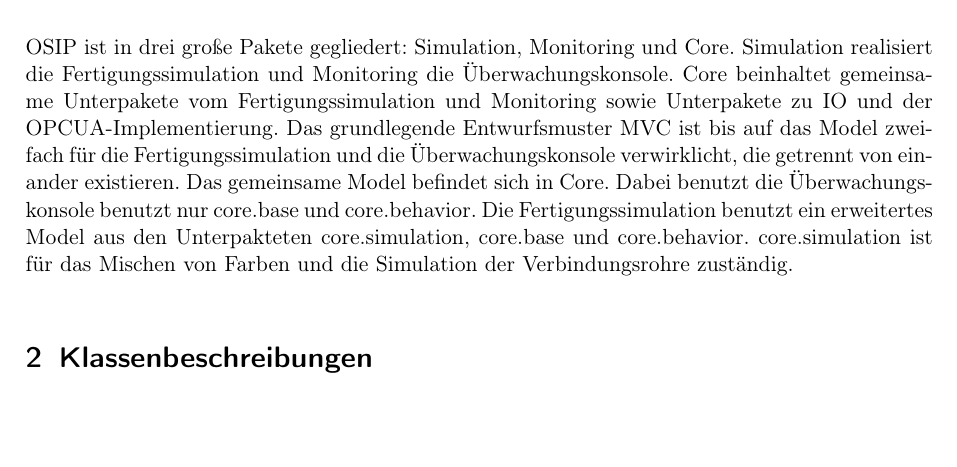
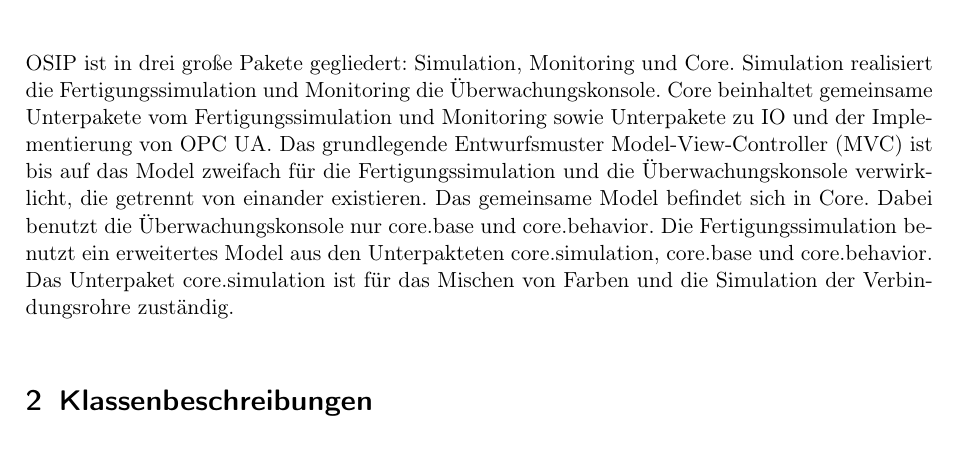
Before and after one commit to ByteHamster/PSE, a LaTeX document (docs/Design.tex): part of page 3 of 4, cut so that both start at the same text, the shorter picture padded with empty space. Compiled offline with pdfLaTeX.

Commit message:
Fixed some spelling issues in Design.tex

```diff
--- a/docs/Design.tex
+++ b/docs/Design.tex
@@ -34,11 +34,12 @@
 \section{Einleitung}
 OSIP ist in drei große Pakete gegliedert: Simulation, Monitoring und Core.
 Simulation realisiert die Fertigungssimulation und Monitoring die Überwachungskonsole.
-Core beinhaltet gemeinsame Unterpakete vom Fertigungssimulation und Monitoring sowie Unterpakete zu IO und der OPCUA-Implementierung.
-Das grundlegende Entwurfsmuster MVC ist bis auf das Model zweifach für die Fertigungssimulation und die Überwachungskonsole verwirklicht, die getrennt von einander existieren.
-Das gemeinsame Model befindet sich in Core. Dabei benutzt die Überwachungskonsole benutzt nur core.base und core.behavior.
+Core beinhaltet gemeinsame Unterpakete vom Fertigungssimulation und Monitoring sowie Unterpakete zu IO und der Implementierung
+von OPC UA.
+Das grundlegende Entwurfsmuster Model-View-Controller (MVC) ist bis auf das Model zweifach für die Fertigungssimulation und die Überwachungskonsole verwirklicht, die getrennt von einander existieren.
+Das gemeinsame Model befindet sich in Core. Dabei benutzt die Überwachungskonsole nur core.base und core.behavior.
 Die Fertigungssimulation benutzt ein erweitertes Model aus den Unterpakteten core.simulation, core.base und core.behavior.
-core.simulation ist für das Mischen von Farben und die Simulation der Verbindungsrohre zuständig.
+Das Unterpaket core.simulation ist für das Mischen von Farben und die Simulation der Verbindungsrohre zuständig.
 
 \section{Klassenbeschreibungen}
 Die Klassenbeschreibungen können im Anhang dieses Dokuments gefunden werden.
```
